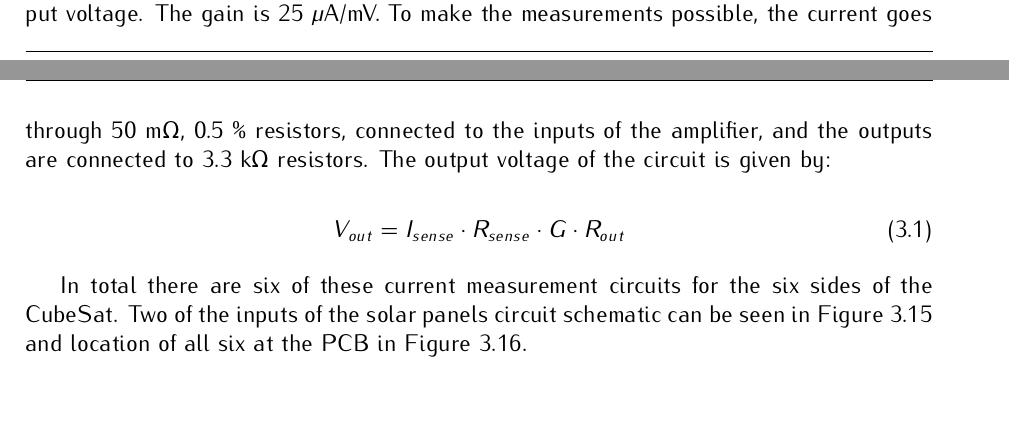
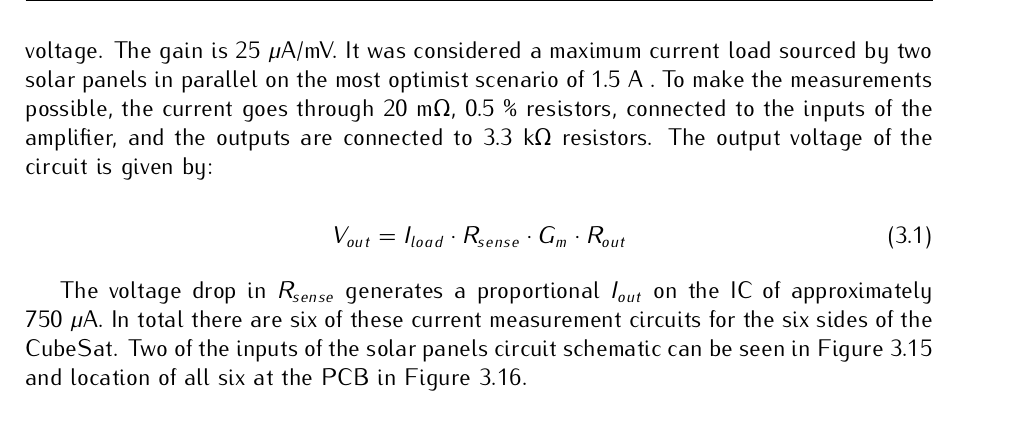
Before and after one commit to spacelab-ufsc/eps2, a LaTeX book (doc/main.tex, which reads doc/chapters/hardware.tex): two parts of pages 31 and 32 of 61 before the commit and part of page 32 of 59 after it, the two joined at a grey line, cut at the place of the change. Compiled offline with pdfLaTeX.

Commit message:
doc: chapters: hardware: Updating shunt resistor value, referenced schematic figure and improving description on the solar panels current measurement circuits #103

```diff
--- a/doc/chapters/hardware.tex
+++ b/doc/chapters/hardware.tex
@@ -357,12 +357,13 @@ One of the MPPT boosters circuit schematic can be seen in \autoref{fig:mppt-boos
 
 \subsection{Solar Panels Current}
 
-The main component of the solar panels currents measurement circuit is the \textit{MAX9934TAUA+} current sense amplifier. It generates an output current proportional to the differential input voltage. The gain is 25 $\mu$A/mV. To make the measurements possible, the current goes through 50 m$\Omega$, 0.5 \% resistors, connected to the inputs of the amplifier, and the outputs are connected to 3.3 k$\Omega$ resistors. The output voltage of the circuit is given by:
+The main component of the solar panels currents measurement circuit is the \textit{MAX9934TAUA+} current sense amplifier. It generates an output current proportional to the differential input voltage. The gain is 25 $\mu$A/mV. It was considered a maximum current load sourced by two solar panels in parallel on the most optimist scenario of 1.5 A . To make the measurements possible, the current goes through 20 m$\Omega$, 0.5 \% resistors, connected to the inputs of the amplifier, and the outputs are connected to 3.3 k$\Omega$ resistors. The output voltage of the circuit is given by:
 
 \begin{equation}
-V_{out} = I_{sense} \cdot R_{sense} \cdot G \cdot R_{out}
+V_{out} = I_{load} \cdot R_{sense} \cdot G_{m} \cdot R_{out}
 \end{equation}
 
+The voltage drop in $R_{sense}$ generates a proportional $I_{out}$ on the IC of approximately 750 $\mu$A.
 In total there are six of these current measurement circuits for the six sides of the CubeSat.
 Two of the inputs of the solar panels circuit schematic can be seen in \autoref{fig:solar-panels-current-circuit-schematic} and location of all six at the PCB in \autoref{fig:solar-panels-current-circuit-3d}.
 
```
Also changed, not shown: doc/figures/solar-panels-current-circuit-schematic.png.
